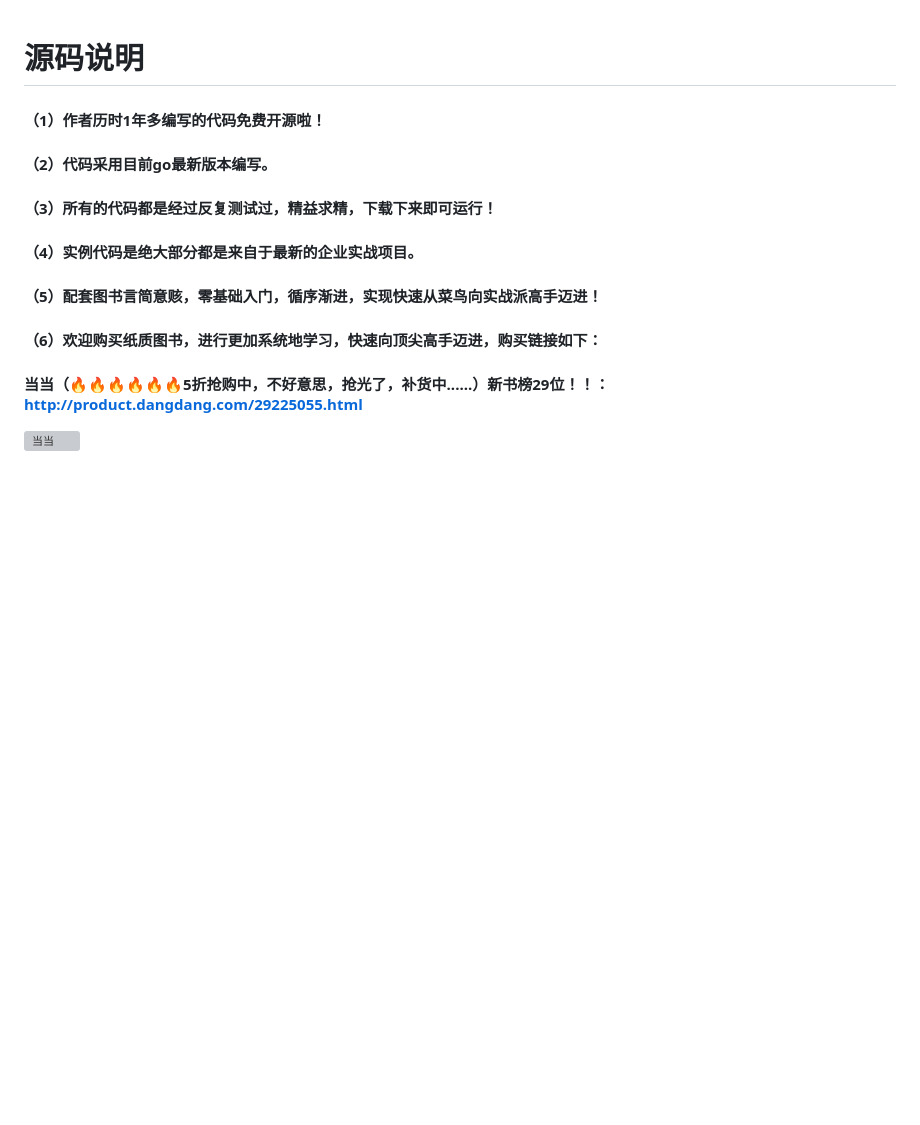
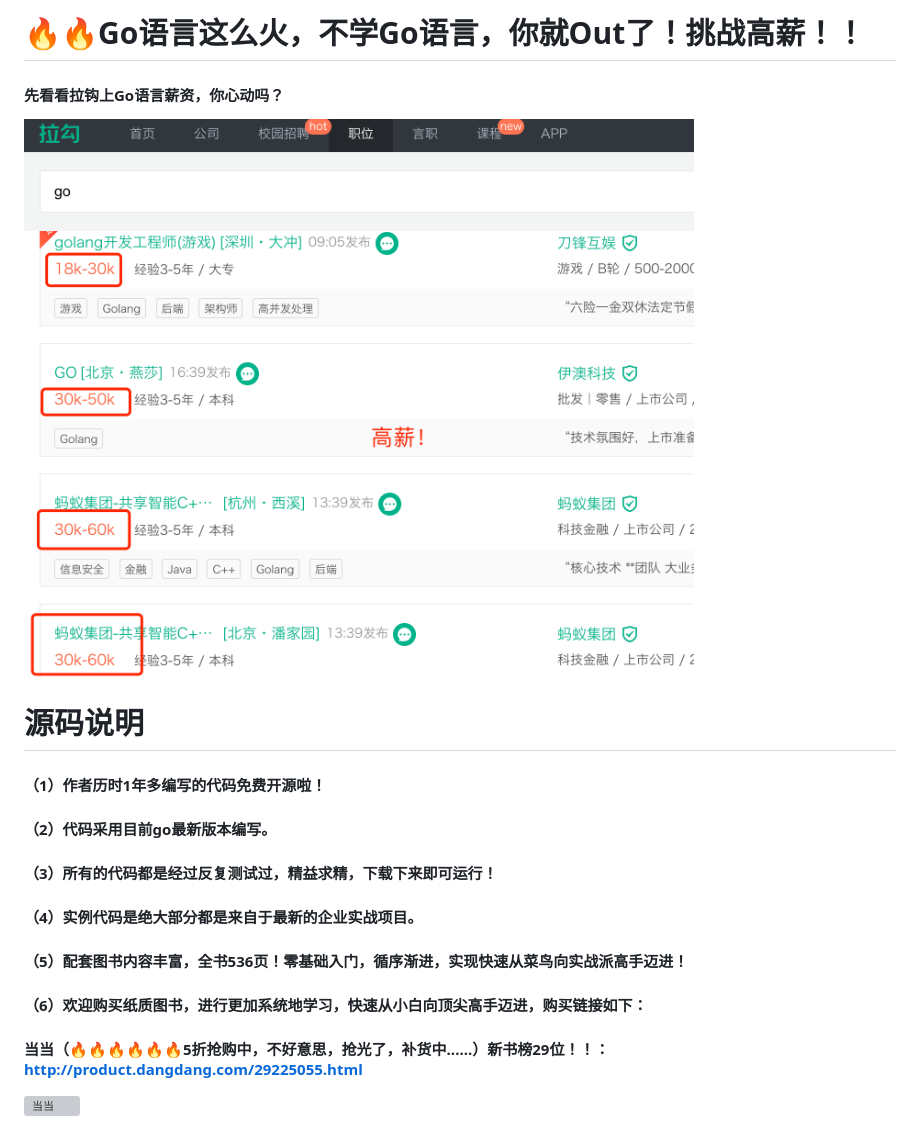
Before and after one commit to shirdonl/goWebActualCombat, a Markdown page: README.md, the part around the change. Drawn GitHub-style; pictures changed too: gaoxin.png (added); blank space fills up the shorter version; grey boxes are pictures that could not be loaded.

```diff
--- a/README.md
+++ b/README.md
@@ -1,10 +1,13 @@
+#  🔥🔥Go语言这么火，不学Go语言，你就Out了！挑战高薪！！
+####  先看看拉钩上Go语言薪资，你心动吗？
+![lagou](./gaoxin.png)
 #  源码说明
 #### （1）作者历时1年多编写的代码免费开源啦！
 #### （2）代码采用目前go最新版本编写。
 #### （3）所有的代码都是经过反复测试过，精益求精，下载下来即可运行！
 #### （4）实例代码是绝大部分都是来自于最新的企业实战项目。
-#### （5）配套图书言简意赅，零基础入门，循序渐进，实现快速从菜鸟向实战派高手迈进！
-#### （6）欢迎购买纸质图书，进行更加系统地学习，快速向顶尖高手迈进，购买链接如下：
+#### （5）配套图书内容丰富，全书536页！零基础入门，循序渐进，实现快速从菜鸟向实战派高手迈进！
+#### （6）欢迎购买纸质图书，进行更加系统地学习，快速从小白向顶尖高手迈进，购买链接如下：
 #### 当当（🔥🔥🔥🔥🔥🔥5折抢购中，不好意思，抢光了，补货中......）新书榜29位！！：http://product.dangdang.com/29225055.html
 ![当当](./dangdang.png)
 #### 京东（🔥🔥🔥🔥🔥🔥满100减50抢购中......）刚刚有货就到新书榜214位！...：https://item.jd.com/13200972.html
```
